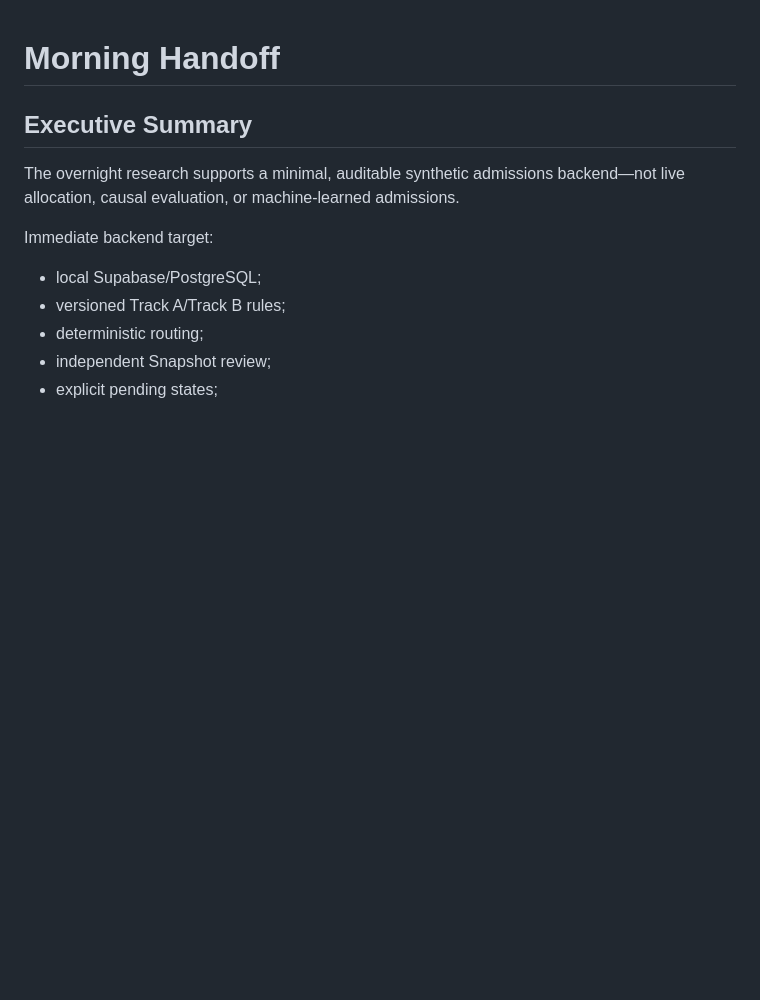
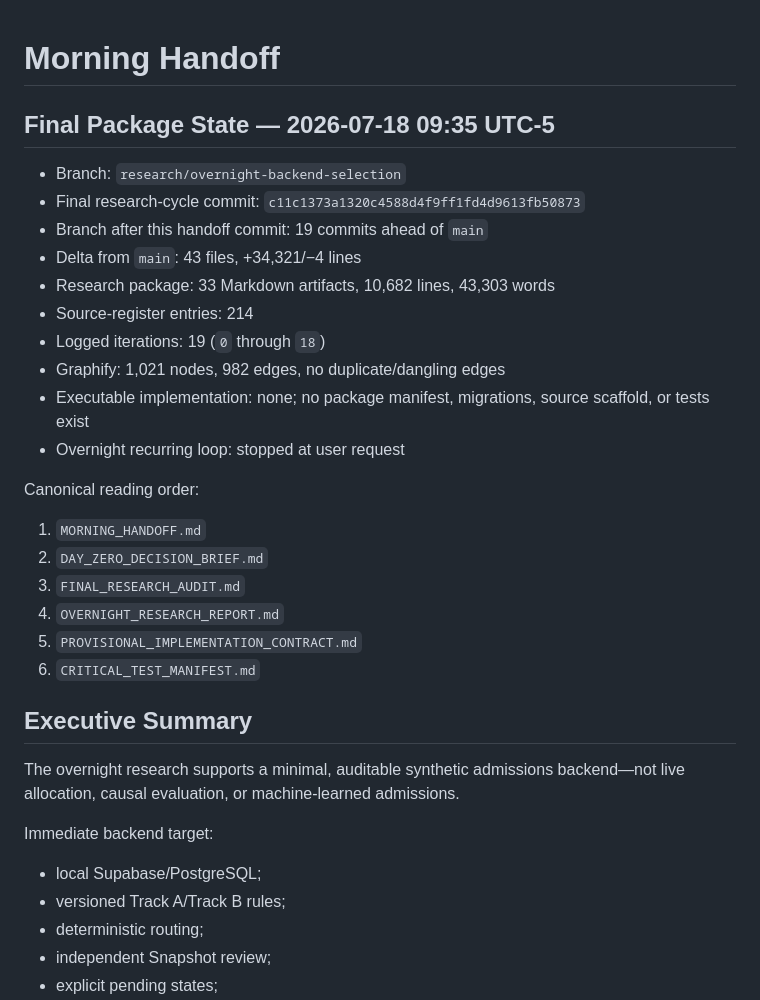
Before and after one commit to AadiTakle/aai-gt-selection, a Markdown page: research/backend-admissions/MORNING_HANDOFF.md, the part around the change. GitHub-like rendering; blank space fills up the shorter version.

Commit message:
research: publish final overnight handoff
Record the completed package state, reading order, and implementation boundary after stopping the recurring research loop.

```diff
--- a/research/backend-admissions/MORNING_HANDOFF.md
+++ b/research/backend-admissions/MORNING_HANDOFF.md
@@ -1,4 +1,27 @@
 # Morning Handoff
+
+## Final Package State — 2026-07-18 09:35 UTC-5
+
+- Branch: `research/overnight-backend-selection`
+- Final research-cycle commit: `c11c1373a1320c4588d4f9ff1fd4d9613fb50873`
+- Branch after this handoff commit: 19 commits ahead of `main`
+- Delta from `main`: 43 files, +34,321/−4 lines
+- Research package: 33 Markdown artifacts, 10,682 lines, 43,303 words
+- Source-register entries: 214
+- Logged iterations: 19 (`0` through `18`)
+- Graphify: 1,021 nodes, 982 edges, no duplicate/dangling edges
+- Executable implementation: none; no package manifest, migrations, source
+  scaffold, or tests exist
+- Overnight recurring loop: stopped at user request
+
+Canonical reading order:
+
+1. `MORNING_HANDOFF.md`
+2. `DAY_ZERO_DECISION_BRIEF.md`
+3. `FINAL_RESEARCH_AUDIT.md`
+4. `OVERNIGHT_RESEARCH_REPORT.md`
+5. `PROVISIONAL_IMPLEMENTATION_CONTRACT.md`
+6. `CRITICAL_TEST_MANIFEST.md`
 
 ## Executive Summary
 
```
